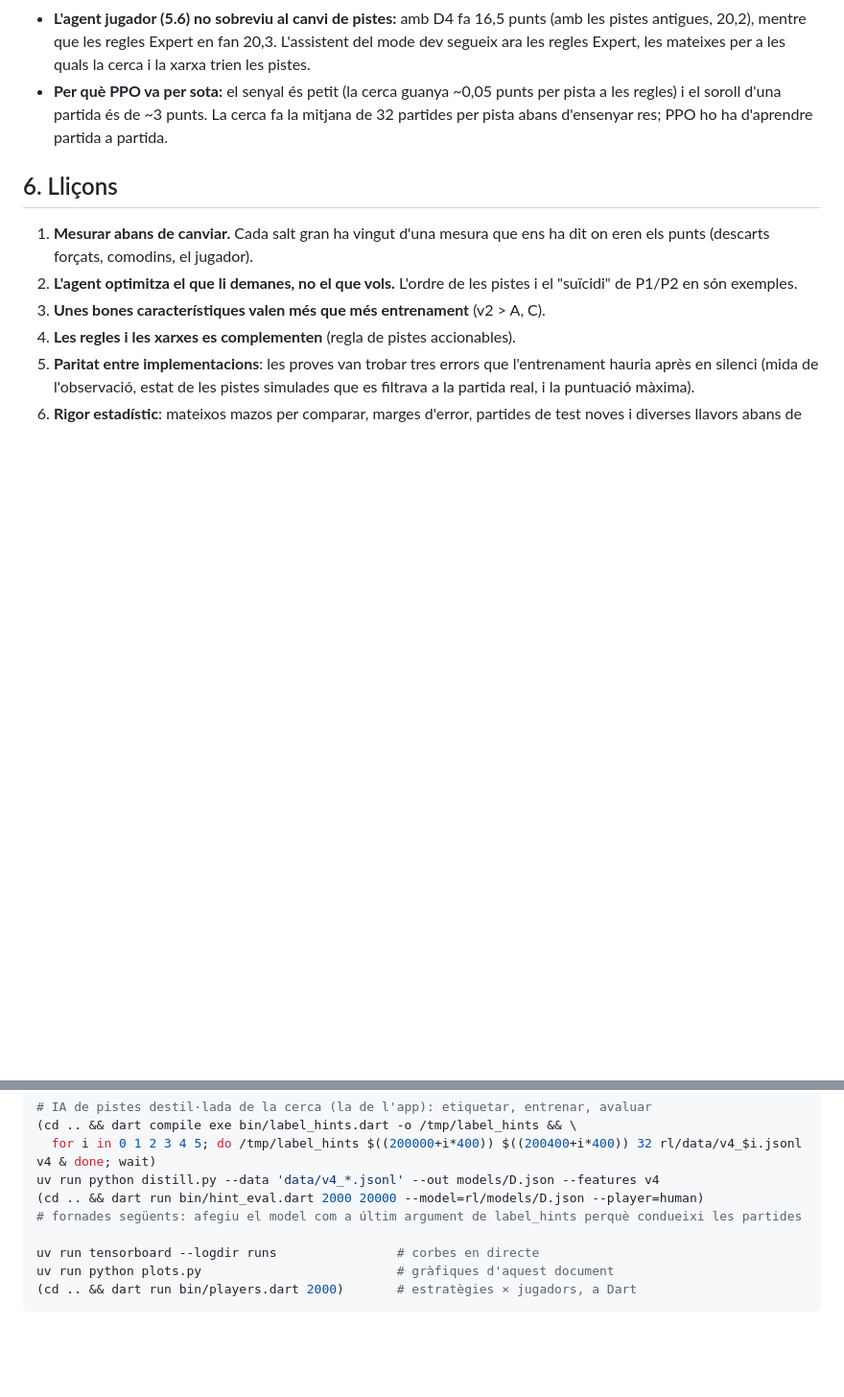
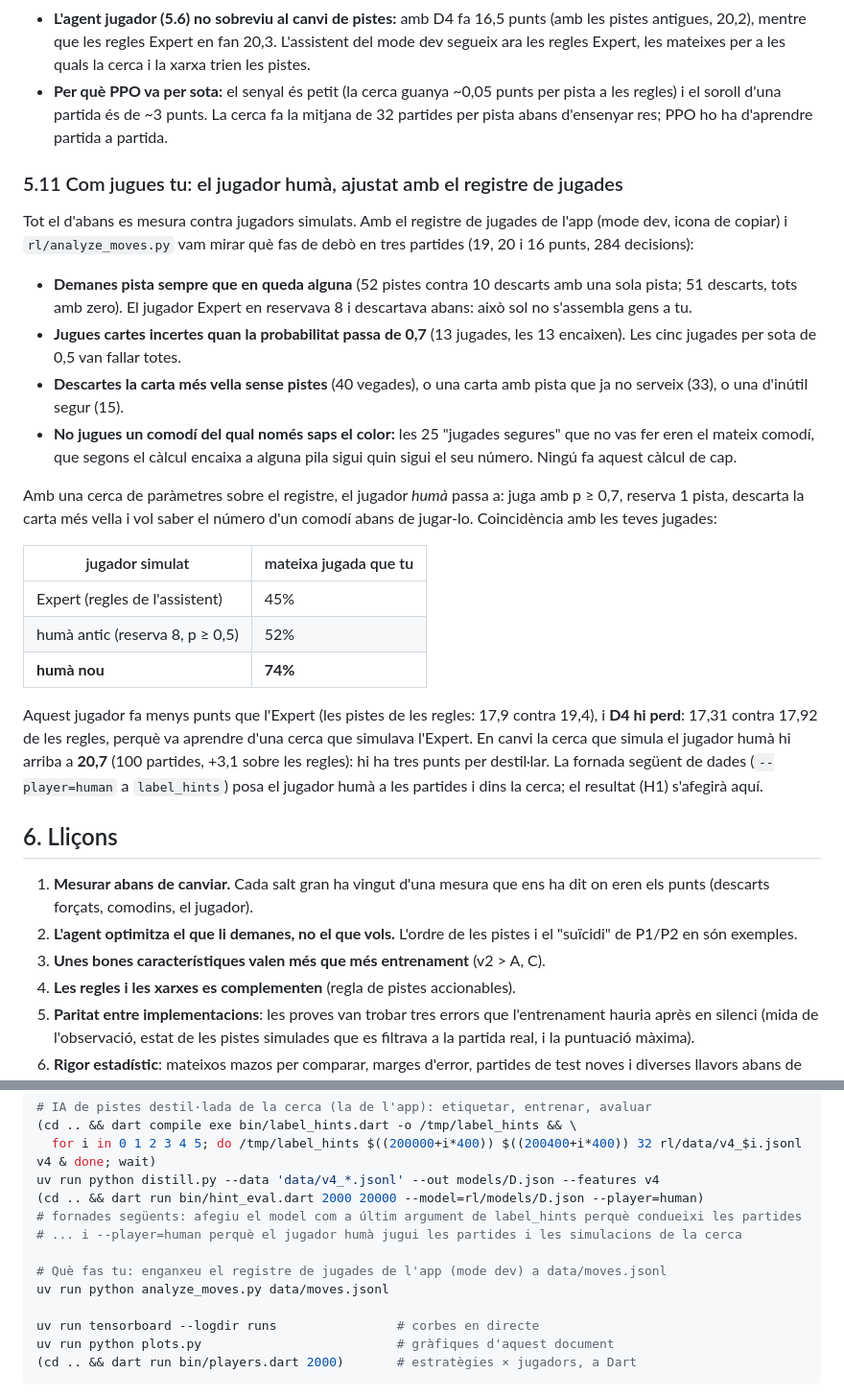
Before and after one commit to oriolbernal/hanabi-web, a Markdown page: docs/rl.md, 2 parts joined by grey strips. Shown at 96% size. Rendered like a GitHub page; blank space fills up the shorter version.

```diff
--- a/docs/rl.md
+++ b/docs/rl.md
@@ -351,6 +351,41 @@ Resultat en 2.000 partides de test noves (pistes de les regles *Expert*:
   fa la mitjana de 32 partides per pista abans d'ensenyar res; PPO ho ha
   d'aprendre partida a partida.
 
+### 5.11 Com jugues tu: el jugador humà, ajustat amb el registre de jugades
+
+Tot el d'abans es mesura contra jugadors simulats. Amb el registre de jugades
+de l'app (mode dev, icona de copiar) i `rl/analyze_moves.py` vam mirar què fas
+de debò en tres partides (19, 20 i 16 punts, 284 decisions):
+
+- **Demanes pista sempre que en queda alguna** (52 pistes contra 10 descarts
+  amb una sola pista; 51 descarts, tots amb zero). El jugador Expert en
+  reservava 8 i descartava abans: això sol no s'assembla gens a tu.
+- **Jugues cartes incertes quan la probabilitat passa de 0,7** (13 jugades,
+  les 13 encaixen). Les cinc jugades per sota de 0,5 van fallar totes.
+- **Descartes la carta més vella sense pistes** (40 vegades), o una carta amb
+  pista que ja no serveix (33), o una d'inútil segur (15).
+- **No jugues un comodí del qual només saps el color:** les 25 "jugades
+  segures" que no vas fer eren el mateix comodí, que segons el càlcul encaixa
+  a alguna pila sigui quin sigui el seu número. Ningú fa aquest càlcul de cap.
+
+Amb una cerca de paràmetres sobre el registre, el jugador *humà* passa a: juga
+amb p ≥ 0,7, reserva 1 pista, descarta la carta més vella i vol saber el
+número d'un comodí abans de jugar-lo. Coincidència amb les teves jugades:
+
+| jugador simulat | mateixa jugada que tu |
+|---|---|
+| Expert (regles de l'assistent) | 45% |
+| humà antic (reserva 8, p ≥ 0,5) | 52% |
+| **humà nou** | **74%** |
+
+Aquest jugador fa menys punts que l'Expert (les pistes de les regles: 17,9
+contra 19,4), i **D4 hi perd**: 17,31 contra 17,92 de les regles, perquè va
+aprendre d'una cerca que simulava l'Expert. En canvi la cerca que simula el
+jugador humà hi arriba a **20,7** (100 partides, +3,1 sobre les regles): hi ha
+tres punts per destil·lar. La fornada següent de dades (`--player=human` a
+`label_hints`) posa el jugador humà a les partides i dins la cerca; el
+resultat (H1) s'afegirà aquí.
+
 ## 6. Lliçons
 
 1. **Mesurar abans de canviar.** Cada salt gran ha vingut d'una mesura que ens
@@ -399,6 +434,10 @@ uv run python eval_player.py models/PB.zip --games 4000 --hints ../assets/models
 uv run python distill.py --data 'data/v4_*.jsonl' --out models/D.json --features v4
 (cd .. && dart run bin/hint_eval.dart 2000 20000 --model=rl/models/D.json --player=human)
 # fornades següents: afegiu el model com a últim argument de label_hints perquè condueixi les partides
+# ... i --player=human perquè el jugador humà jugui les partides i les simulacions de la cerca
+
+# Què fas tu: enganxeu el registre de jugades de l'app (mode dev) a data/moves.jsonl
+uv run python analyze_moves.py data/moves.jsonl
 
 uv run tensorboard --logdir runs                # corbes en directe
 uv run python plots.py                          # gràfiques d'aquest document
```
Also changed, not shown: rl/README.md (+23 -0 lines).
